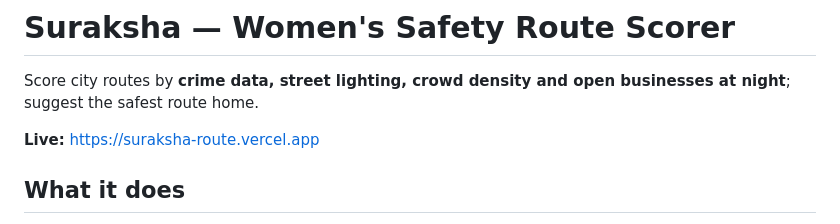
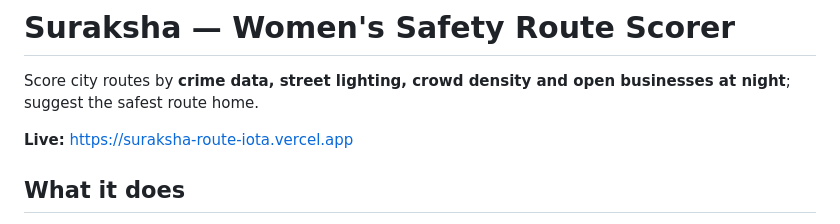
Before and after one commit to saketkumar-18/suraksha-route, a Markdown page: README.md, the part around the change. Rendered like a GitHub page.

Commit message:
docs: fix live demo link (suraksha-route.vercel.app is taken by another account; ours is suraksha-route-iota)

```diff
--- a/README.md
+++ b/README.md
@@ -3,7 +3,7 @@
 Score city routes by **crime data, street lighting, crowd density and open
 businesses at night**; suggest the safest route home.
 
-**Live:** https://suraksha-route.vercel.app
+**Live:** https://suraksha-route-iota.vercel.app
 
 ## What it does
 
```
